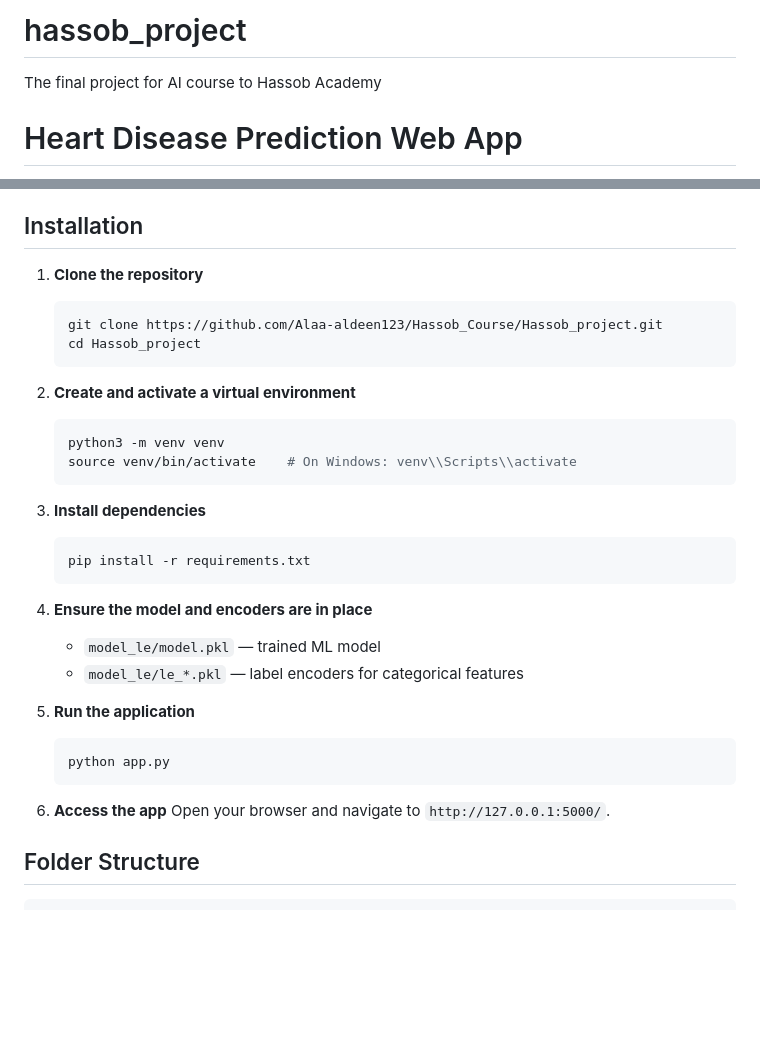
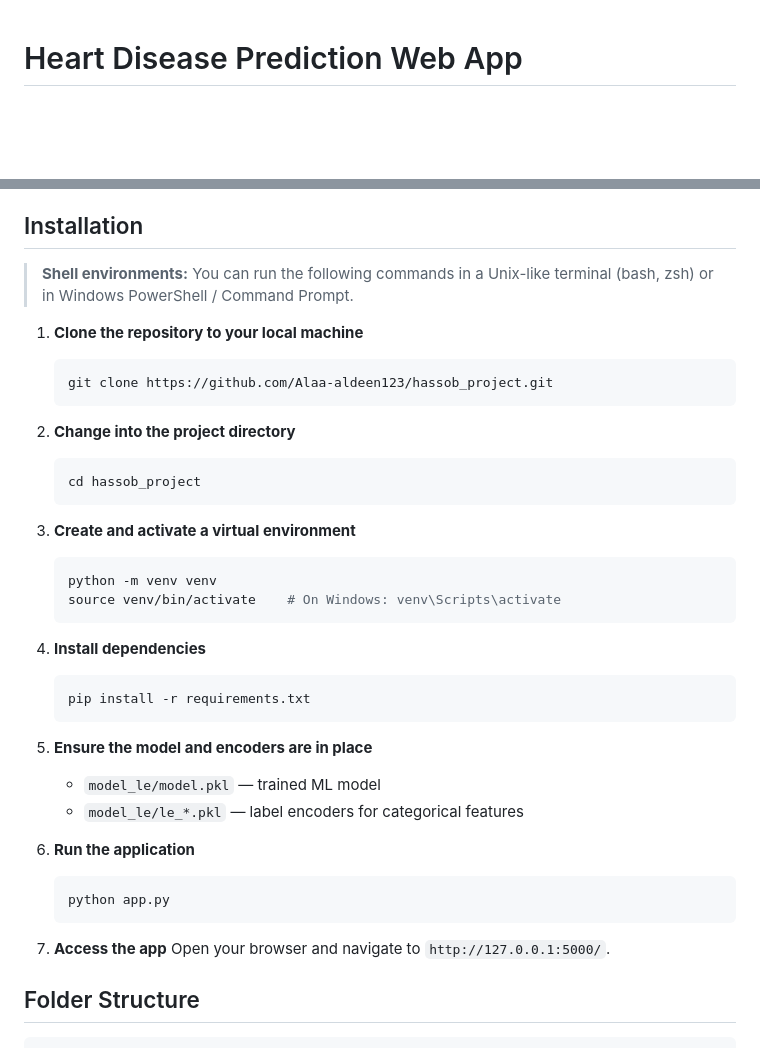
Before and after one commit to Alaa-aldeen123/hassob_project, a Markdown page: README.md, 2 parts joined by grey strips. Drawn GitHub-style; blank space fills up the shorter version.

````diff
--- a/README.md
+++ b/README.md
@@ -1,6 +1,3 @@
-# hassob_project
-The final project for AI course to Hassob Academy
-
 # Heart Disease Prediction Web App
 
 A Flask-based web application that predicts the stage of heart disease based on patient data using a trained machine learning model and stores prediction history in a SQLite database.
@@ -47,38 +44,46 @@ A Flask-based web application that predicts the stage of heart disease based on
 
 ## Installation
 
-1. **Clone the repository**
+> **Shell environments:** You can run the following commands in a Unix-like terminal (bash, zsh) or in Windows PowerShell / Command Prompt.
+
+1. **Clone the repository to your local machine**
 
    ```bash
-   git clone https://github.com/Alaa-aldeen123/Hassob_Course/Hassob_project.git
-   cd Hassob_project
+   git clone https://github.com/Alaa-aldeen123/hassob_project.git
    ```
 
-2. **Create and activate a virtual environment**
+2. **Change into the project directory**
 
    ```bash
-   python3 -m venv venv
-   source venv/bin/activate    # On Windows: venv\\Scripts\\activate
+   cd hassob_project
    ```
 
-3. **Install dependencies**
+3. **Create and activate a virtual environment**
+
+   ```bash
+   python -m venv venv
+   source venv/bin/activate    # On Windows: venv\Scripts\activate
+   ```
+
+4. **Install dependencies**
 
    ```bash
    pip install -r requirements.txt
    ```
 
-4. **Ensure the model and encoders are in place**
+5. **Ensure the model and encoders are in place**
 
    * `model_le/model.pkl` — trained ML model
    * `model_le/le_*.pkl` — label encoders for categorical features
 
-5. **Run the application**
+6. **Run the application**
 
    ```bash
    python app.py
    ```
 
-6. **Access the app** Open your browser and navigate to `http://127.0.0.1:5000/`.
+7. **Access the app**
+   Open your browser and navigate to `http://127.0.0.1:5000/`.
 
 ## Folder Structure
 
````
